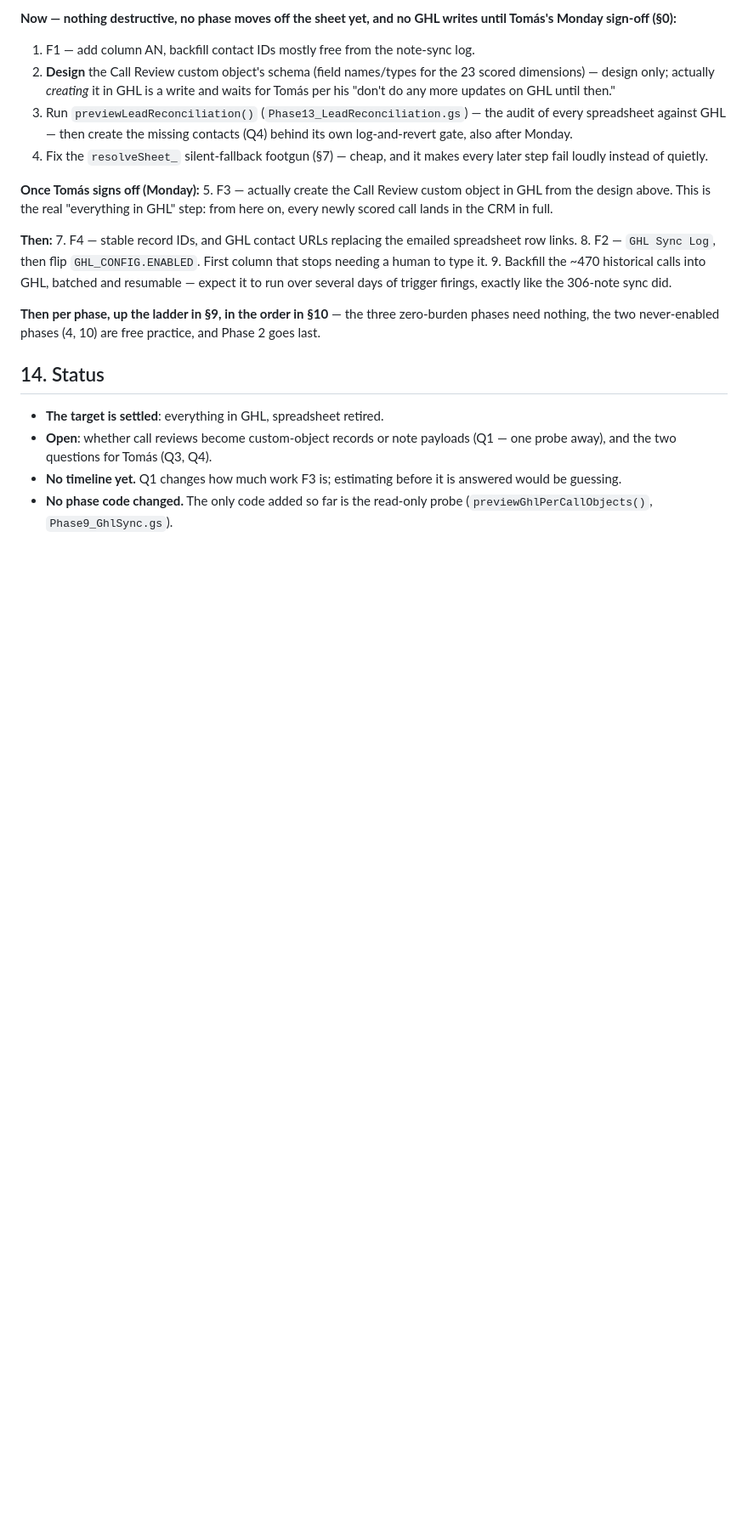
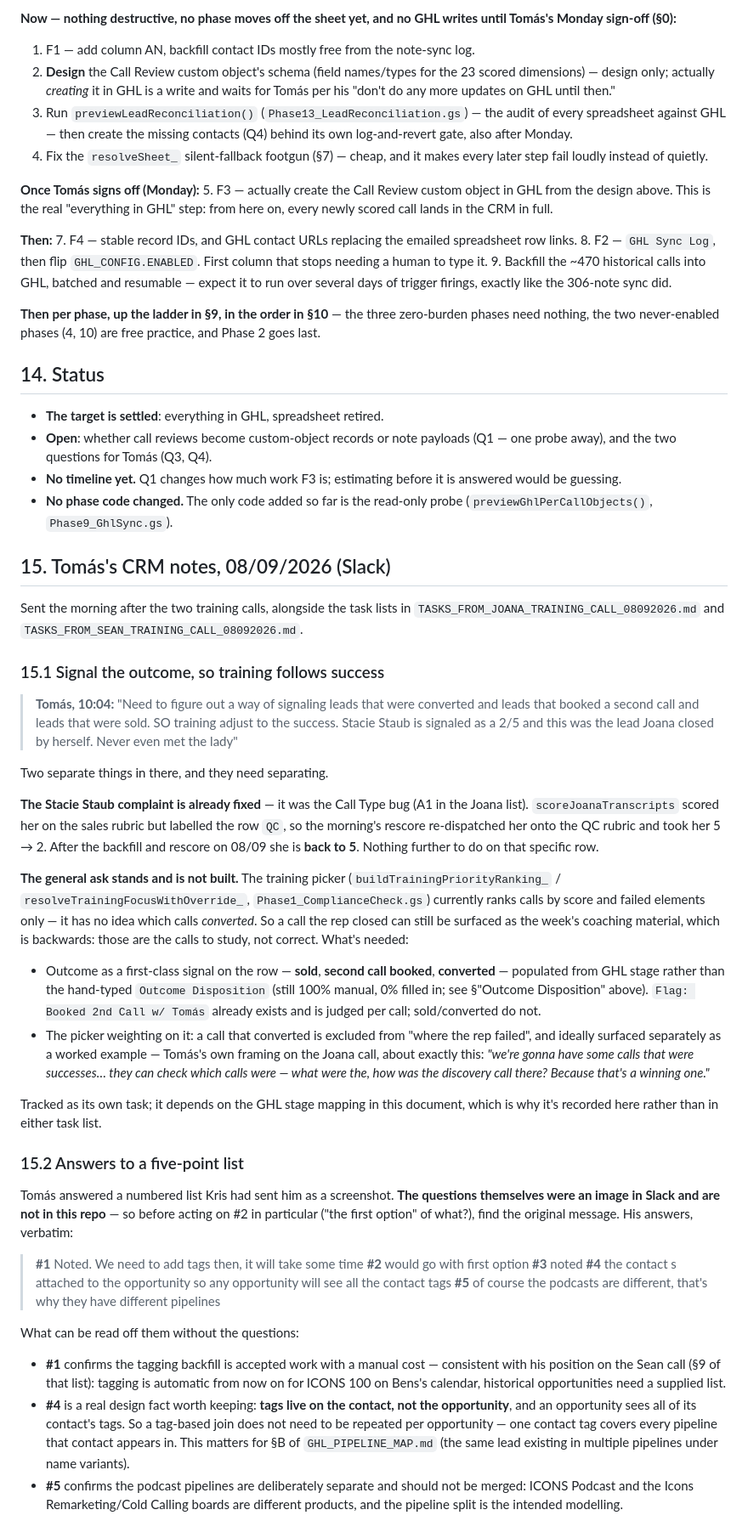
Before and after one commit to ICONS-of-Real-Estate/sales_review_project, a Markdown page: GHL_MIGRATION_PLAN.md, the part around the change. Shown at 85% size. Drawn GitHub-style; blank space fills up the shorter version.

Commit message:
Record Tomás's CRM notes, and note the training-only transcripts
Two things from Slack this morning, plus a pointer to work that lives outside
the repo.

Tomás's outcome-signal ask (GHL_MIGRATION_PLAN.md §15.1): "Need to figure out
a way of signaling leads that were converted and leads that booked a second
call and leads that were sold. SO training adjust to the success." Two
separate things in it, separated in the write-up. His example — Stacie Staub
sitting at 2/5 when she is the lead Joana closed by herself — is already
fixed: that was the Call Type bug, and after today's backfill and rescore she
is back to 5. The general ask is real and not built: the training picker ranks
on score and failed elements only, so a call the rep closed can still be
surfaced as the week's coaching material, which is backwards. What it needs is
outcome as a first-class signal off GHL stage rather than the still-empty
Outcome Disposition column, and the picker weighting on it.

His answers to a five-point list are recorded verbatim in §15.2, with the
caveat that the questions were an image in Slack and are not in this repo —
so "would go with first option" needs the original message before anyone acts
on it. Two facts are readable without it and worth keeping: tags live on the
contact, not the opportunity, and an opportunity sees all of its contact's
tags; and the podcast pipelines are deliberately separate, not something to
merge.

Also noted in both task lists: the training-only edits of the two 08/09
sessions. Phase 6 grades whatever transcript it finds in a rep's training
folder, and both recordings are roughly half Kris and Tomás debugging the
system — graded as-is, it would score that as coaching. The edits keep the
coaching (172 of 220 turns for Sean, 153 of 244 for Joana) and are named so
findFlatTrainingTranscripts_ picks them up flat off the leading 260908. They
stay out of the repo deliberately: they are full recordings of private
sessions, personal conversation included.

690 Node tests pass, unchanged — this commit is documentation only.

Co-Authored-By: Claude Opus 5 <noreply@anthropic.com>
Claude-Session: https://claude.ai/code/session_01MphTzkwDk8jQKPtq63jgDb

```diff
--- a/GHL_MIGRATION_PLAN.md
+++ b/GHL_MIGRATION_PLAN.md
@@ -537,3 +537,72 @@ free practice, and Phase 2 goes last.
   is answered would be guessing.
 - **No phase code changed.** The only code added so far is the read-only
   probe (`previewGhlPerCallObjects()`, `Phase9_GhlSync.gs`).
+
+## 15. Tomás's CRM notes, 08/09/2026 (Slack)
+
+Sent the morning after the two training calls, alongside the task lists in
+`TASKS_FROM_JOANA_TRAINING_CALL_08092026.md` and
+`TASKS_FROM_SEAN_TRAINING_CALL_08092026.md`.
+
+### 15.1 Signal the outcome, so training follows success
+
+> **Tomás, 10:04:** "Need to figure out a way of signaling leads that were converted and leads that booked a second call and leads that were sold. SO training adjust to the success. Stacie Staub is signaled as a 2/5 and this was the lead Joana closed by herself. Never even met the lady"
+
+Two separate things in there, and they need separating.
+
+**The Stacie Staub complaint is already fixed** — it was the Call Type bug
+(A1 in the Joana list). `scoreJoanaTranscripts` scored her on the sales
+rubric but labelled the row `QC`, so the morning's rescore re-dispatched her
+onto the QC rubric and took her 5 → 2. After the backfill and rescore on
+08/09 she is **back to 5**. Nothing further to do on that specific row.
+
+**The general ask stands and is not built.** The training picker
+(`buildTrainingPriorityRanking_` / `resolveTrainingFocusWithOverride_`,
+`Phase1_ComplianceCheck.gs`) currently ranks calls by score and failed
+elements only — it has no idea which calls *converted*. So a call the rep
+closed can still be surfaced as the week's coaching material, which is
+backwards: those are the calls to study, not correct. What's needed:
+
+- Outcome as a first-class signal on the row — **sold**, **second call
+  booked**, **converted** — populated from GHL stage rather than the
+  hand-typed `Outcome Disposition` (still 100% manual, 0% filled in; see
+  §"Outcome Disposition" above). `Flag: Booked 2nd Call w/ Tomás` already
+  exists and is judged per call; sold/converted do not.
+- The picker weighting on it: a call that converted is excluded from "where
+  the rep failed", and ideally surfaced separately as a worked example —
+  Tomás's own framing on the Joana call, about exactly this: *"we're gonna
+  have some calls that were successes… they can check which calls were —
+  what were the, how was the discovery call there? Because that's a winning
+  one."*
+
+Tracked as its own task; it depends on the GHL stage mapping in this
+document, which is why it's recorded here rather than in either task list.
+
+### 15.2 Answers to a five-point list
+
+Tomás answered a numbered list Kris had sent him as a screenshot. **The
+questions themselves were an image in Slack and are not in this repo** — so
+before acting on #2 in particular ("the first option" of what?), find the
+original message. His answers, verbatim:
+
+> **#1** Noted. We need to add tags then, it will take some time
+> **#2** would go with first option
+> **#3** noted
+> **#4** the contact s attached to the opportunity so any opportunity will see all the contact tags
+> **#5** of course the podcasts are different, that's why they have different pipelines
+
+What can be read off them without the questions:
+
+- **#1** confirms the tagging backfill is accepted work with a manual cost —
+  consistent with his position on the Sean call (§9 of that list): tagging is
+  automatic from now on for ICONS 100 on Bens's calendar, historical
+  opportunities need a supplied list.
+- **#4** is a real design fact worth keeping: **tags live on the contact, not
+  the opportunity**, and an opportunity sees all of its contact's tags. So a
+  tag-based join does not need to be repeated per opportunity — one contact
+  tag covers every pipeline that contact appears in. This matters for §B of
+  `GHL_PIPELINE_MAP.md` (the same lead existing in multiple pipelines under
+  name variants).
+- **#5** confirms the podcast pipelines are deliberately separate and should
+  not be merged: ICONS Podcast and the Icons Remarketing/Cold Calling boards
+  are different products, and the pipeline split is the intended modelling.
```
Also changed, not shown: TASKS_FROM_JOANA_TRAINING_CALL_08092026.md (+31 -0 lines), TASKS_FROM_SEAN_TRAINING_CALL_08092026.md (+12 -0 lines).
